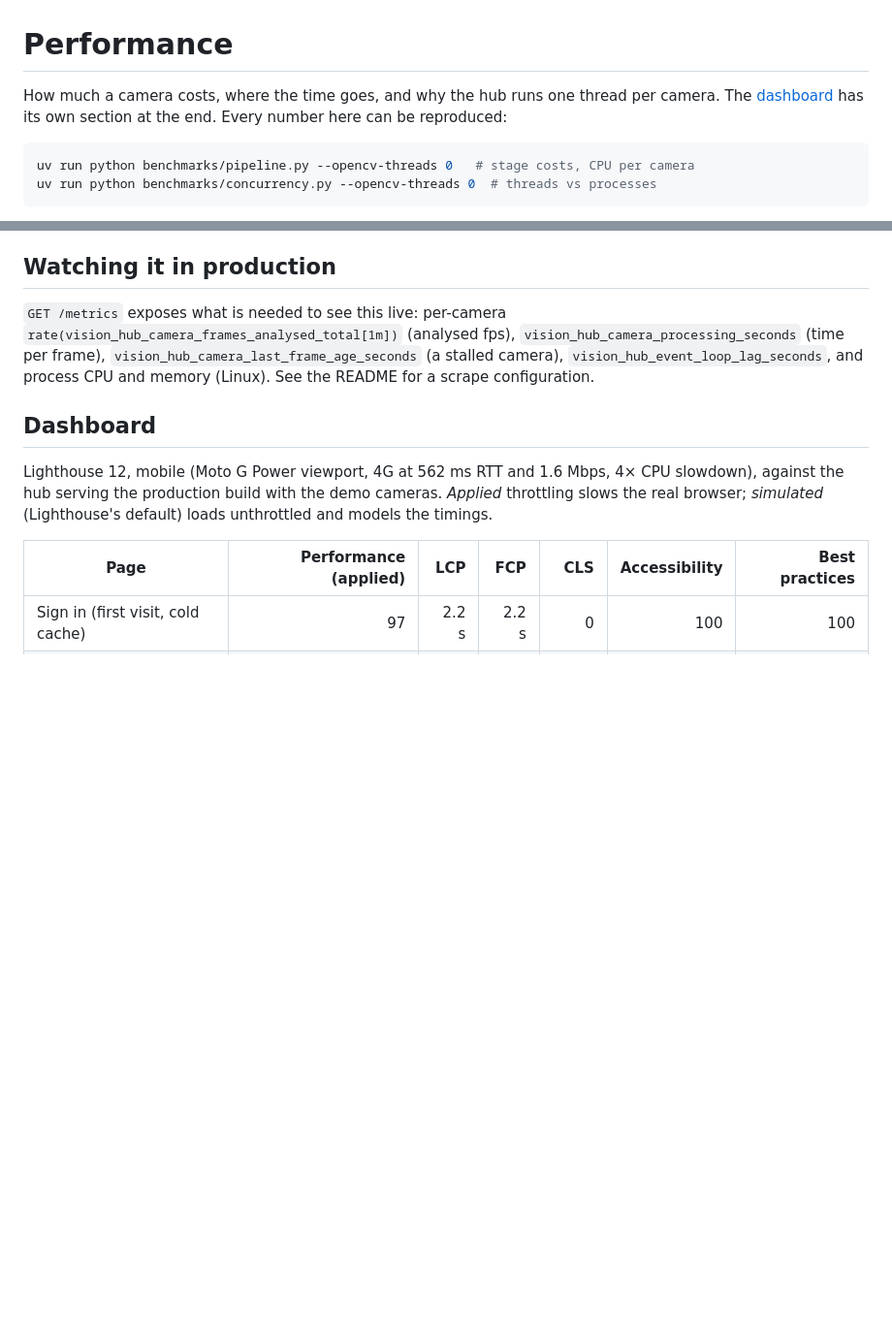
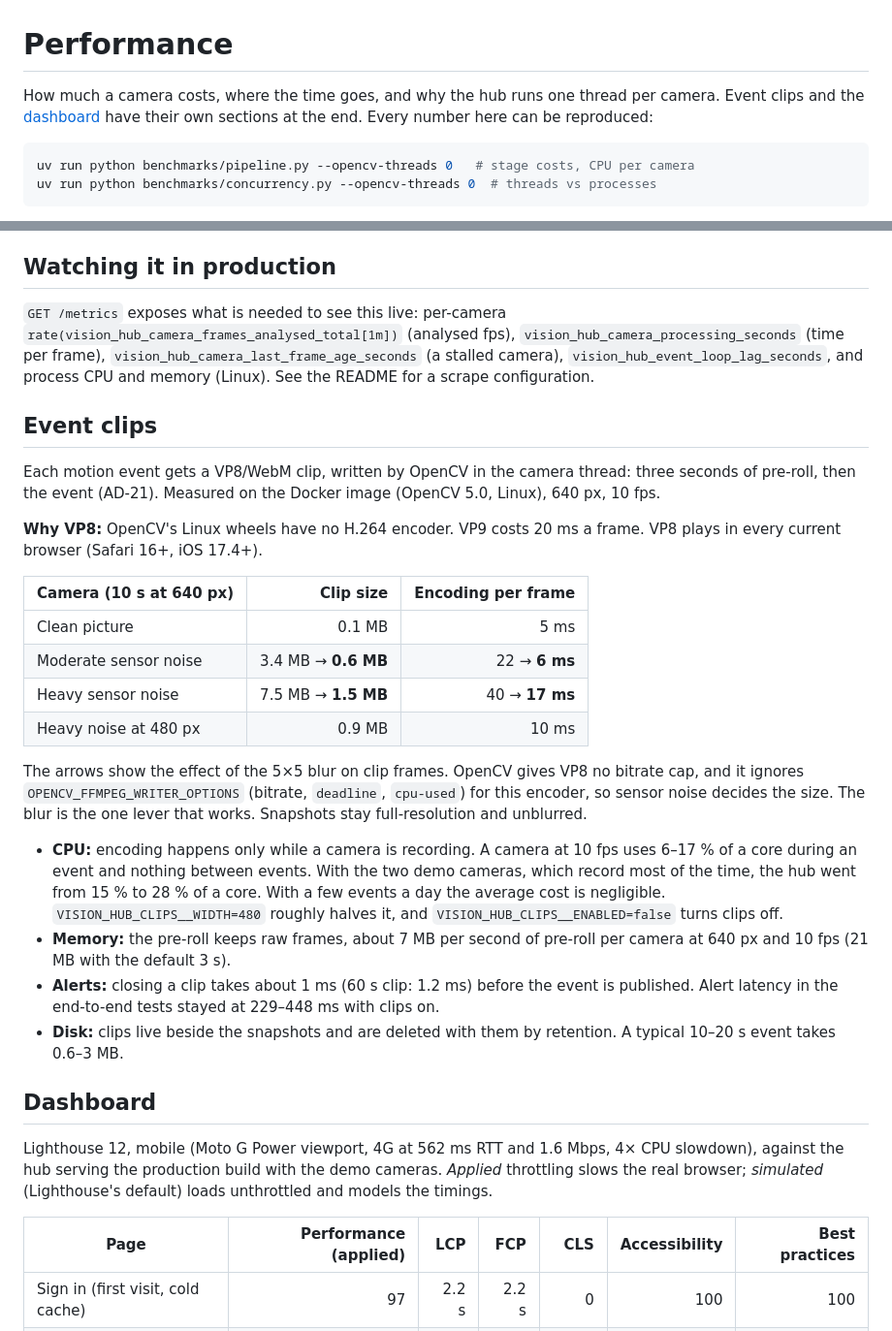
Before and after one commit to AndrewTechTips/Thief-Detection-Notifier, a Markdown page: docs/performance.md, 2 parts joined by grey strips. Shown at 97% size. GitHub-like rendering; blank space fills up the shorter version.

````diff
--- a/docs/performance.md
+++ b/docs/performance.md
@@ -1,7 +1,7 @@
 # Performance
 
 How much a camera costs, where the time goes, and why the hub runs one thread per camera.
-The [dashboard](#dashboard) has its own section at the end. Every number here can be reproduced:
+Event clips and the [dashboard](#dashboard) have their own sections at the end. Every number here can be reproduced:
 
 ```bash
 uv run python benchmarks/pipeline.py --opencv-threads 0   # stage costs, CPU per camera
@@ -108,6 +108,39 @@ decoding, so CPU, not the architecture, sets the limit on cameras per machine.
 (a stalled camera), `vision_hub_event_loop_lag_seconds`, and process CPU and memory (Linux).
 See the README for a scrape configuration.
 
+## Event clips
+
+Each motion event gets a VP8/WebM clip, written by OpenCV in the camera thread: three seconds
+of pre-roll, then the event (AD-21). Measured on the Docker image (OpenCV 5.0, Linux), 640 px,
+10 fps.
+
+**Why VP8:** OpenCV's Linux wheels have no H.264 encoder. VP9 costs 20 ms a frame. VP8 plays in
+every current browser (Safari 16+, iOS 17.4+).
+
+| Camera (10 s at 640 px) | Clip size | Encoding per frame |
+|---|---:|---:|
+| Clean picture | 0.1 MB | 5 ms |
+| Moderate sensor noise | 3.4 MB → **0.6 MB** | 22 → **6 ms** |
+| Heavy sensor noise | 7.5 MB → **1.5 MB** | 40 → **17 ms** |
+| Heavy noise at 480 px | 0.9 MB | 10 ms |
+
+The arrows show the effect of the 5×5 blur on clip frames. OpenCV gives VP8 no bitrate cap, and
+it ignores `OPENCV_FFMPEG_WRITER_OPTIONS` (bitrate, `deadline`, `cpu-used`) for this encoder, so
+sensor noise decides the size. The blur is the one lever that works. Snapshots stay
+full-resolution and unblurred.
+
+- **CPU:** encoding happens only while a camera is recording. A camera at 10 fps uses 6–17 % of
+  a core during an event and nothing between events. With the two demo cameras, which record
+  most of the time, the hub went from 15 % to 28 % of a core. With a few events a day the
+  average cost is negligible. `VISION_HUB_CLIPS__WIDTH=480` roughly halves it, and
+  `VISION_HUB_CLIPS__ENABLED=false` turns clips off.
+- **Memory:** the pre-roll keeps raw frames, about 7 MB per second of pre-roll per camera at
+  640 px and 10 fps (21 MB with the default 3 s).
+- **Alerts:** closing a clip takes about 1 ms (60 s clip: 1.2 ms) before the event is
+  published. Alert latency in the end-to-end tests stayed at 229–448 ms with clips on.
+- **Disk:** clips live beside the snapshots and are deleted with them by retention. A typical
+  10–20 s event takes 0.6–3 MB.
+
 ## Dashboard
 
 Lighthouse 12, mobile (Moto G Power viewport, 4G at 562 ms RTT and 1.6 Mbps, 4× CPU slowdown),
````
Also changed, not shown: README.md (+9 -3 lines), ROADMAP.md (+28 -4 lines).
